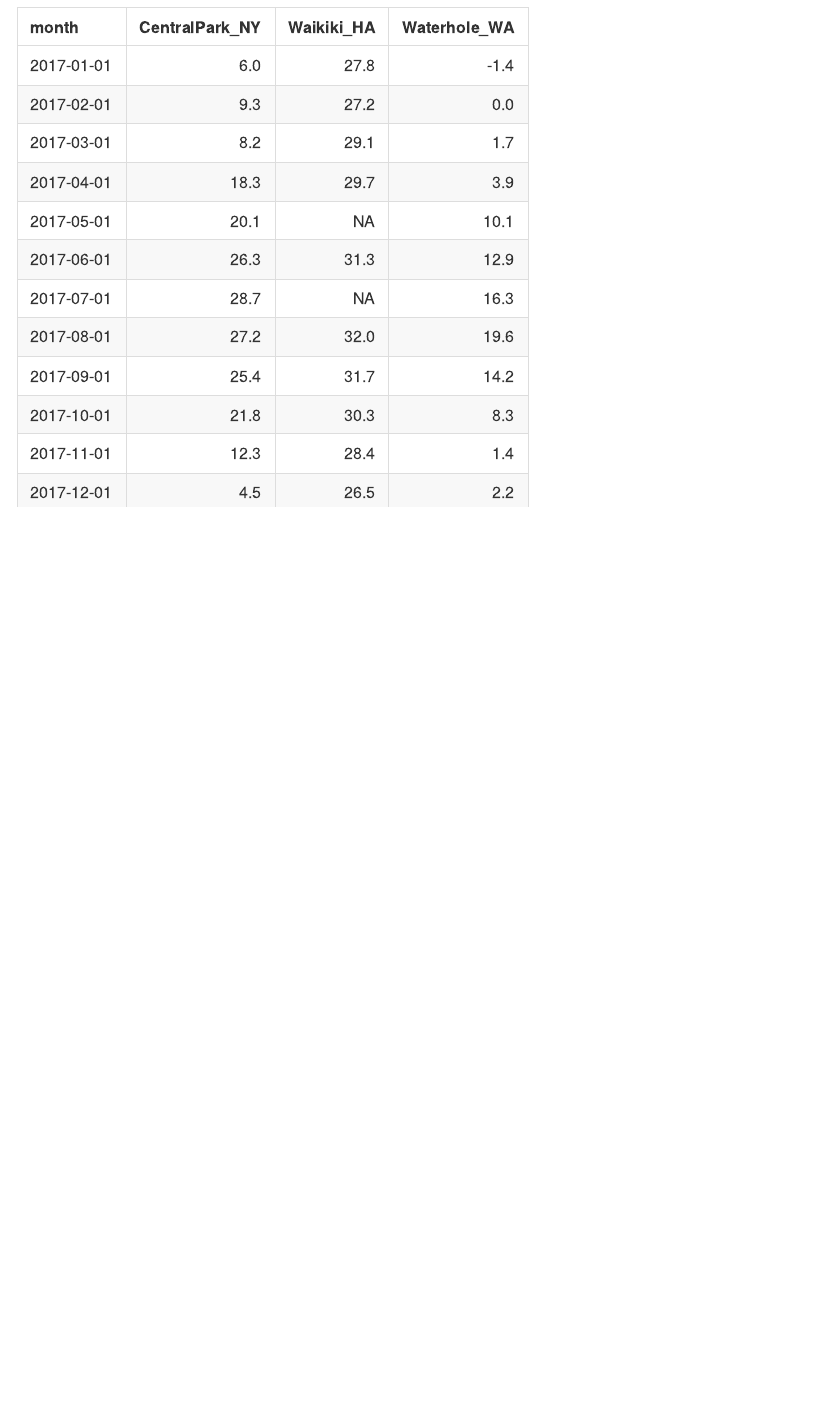
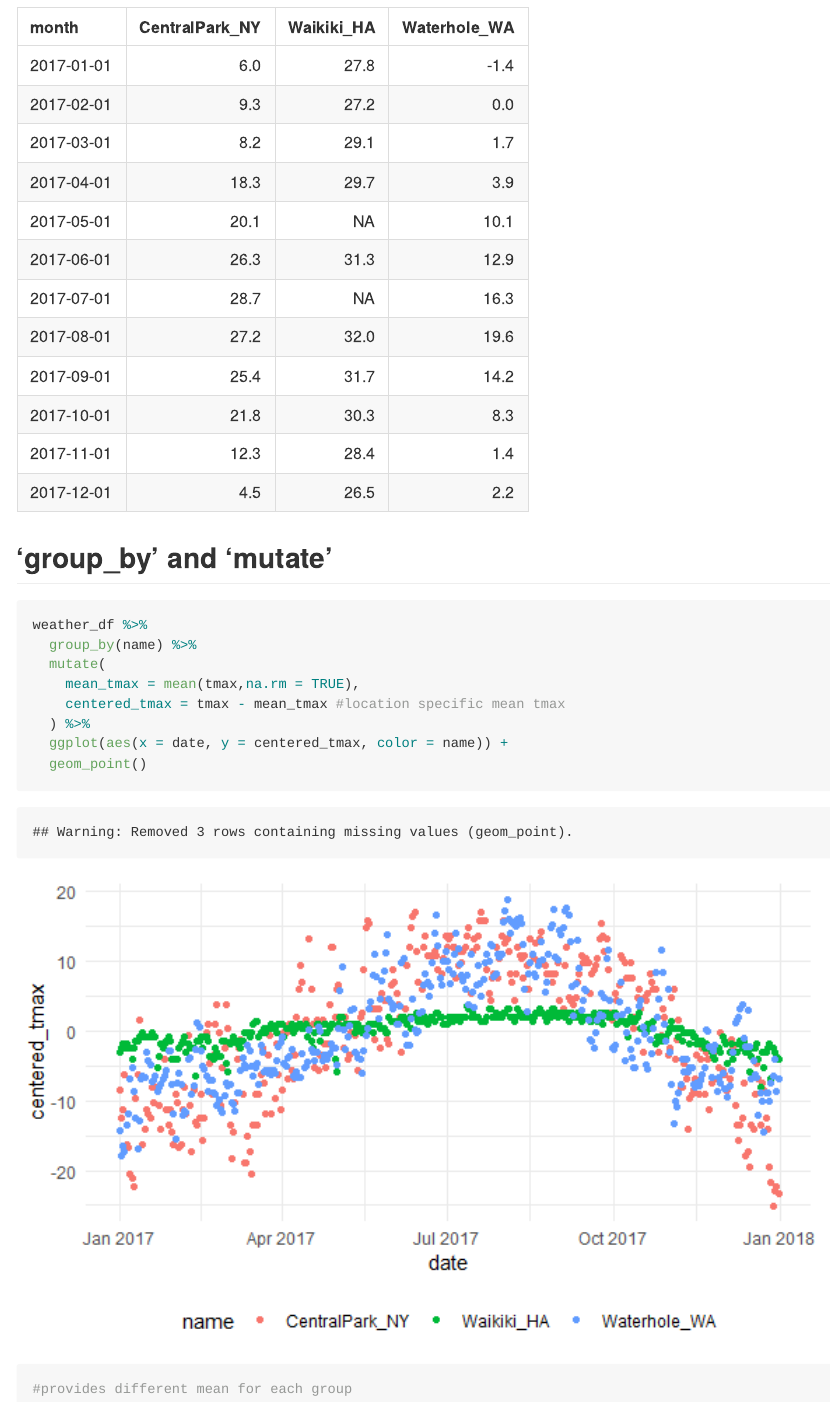
Before and after one commit to perryxander/viz_and_eda, an R Markdown document (EDA_summaries.Rmd): the page in a window 1100 px wide, from 7040 px down. The pictures show the output file EDA_summaries.md that the author committed with the source, drawn offline in the style of GitHub.

Commit message:
group_by and mutate. we also did some nice summaries

````diff
--- a/EDA_summaries.Rmd
+++ b/EDA_summaries.Rmd
@@ -203,3 +204,20 @@ weather_df %>%
   knitr::kable(digits = 1)
 
 ```
+
+## 'group_by' and 'mutate'
+
+```{r}
+
+weather_df %>%
+  group_by(name) %>%
+  mutate(
+    mean_tmax = mean(tmax,na.rm = TRUE),
+    centered_tmax = tmax - mean_tmax #location specific mean tmax
+  ) %>%
+  ggplot(aes(x = date, y = centered_tmax, color = name)) +
+  geom_point()
+
+#provides different mean for each group
+
+```
````
Also changed, not shown: ggplot2_2.Rmd (+1 -1 lines), EDA_summaries.md, EDA_summaries_files/figure-gfm/unnamed-chunk-10-1.png (added), EDA_summaries_files/figure-gfm/unnamed-chunk-13-1.png (added), EDA_summaries_files/figure-gfm/unnamed-chunk-14-1.png (added), EDA_summaries.Rmd (1 more changed lines).
